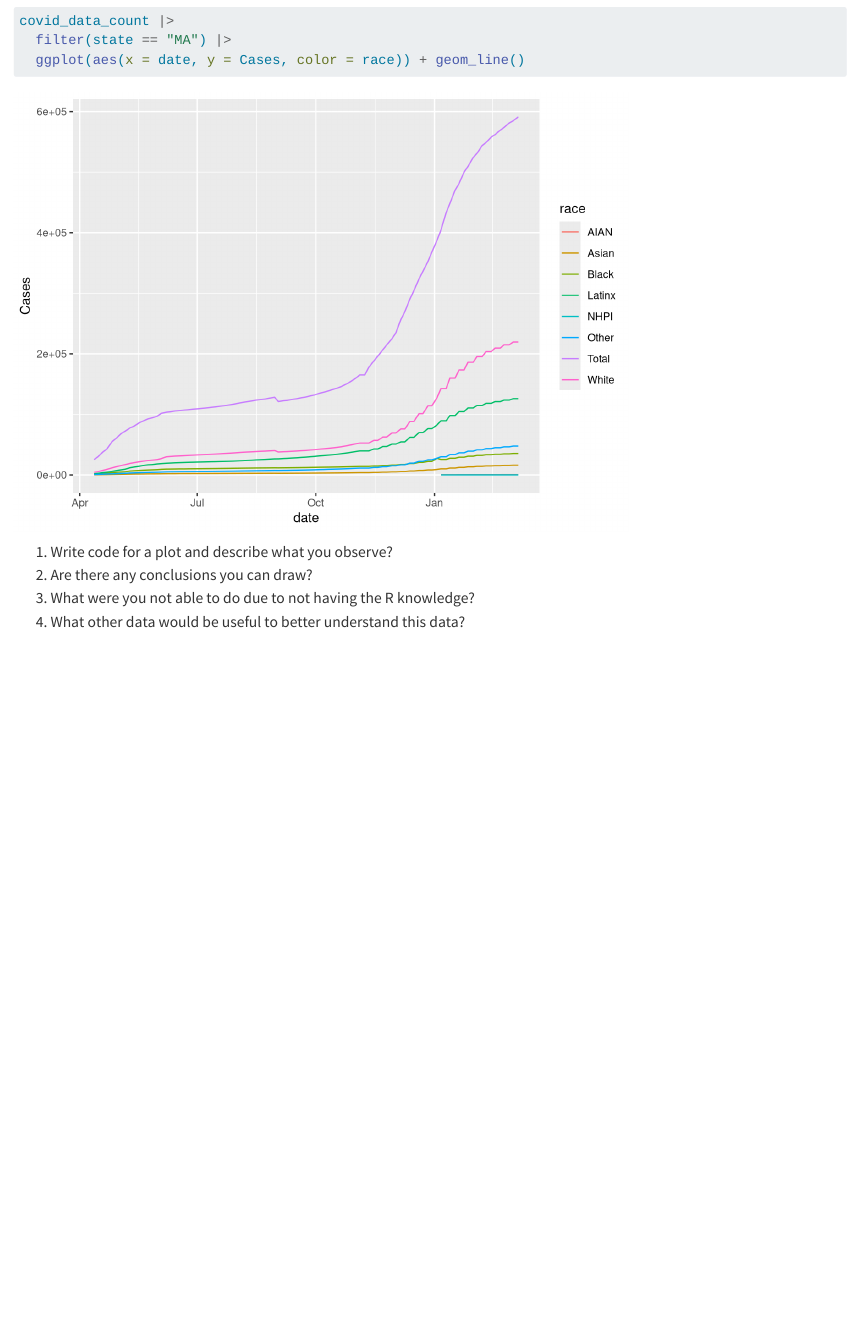
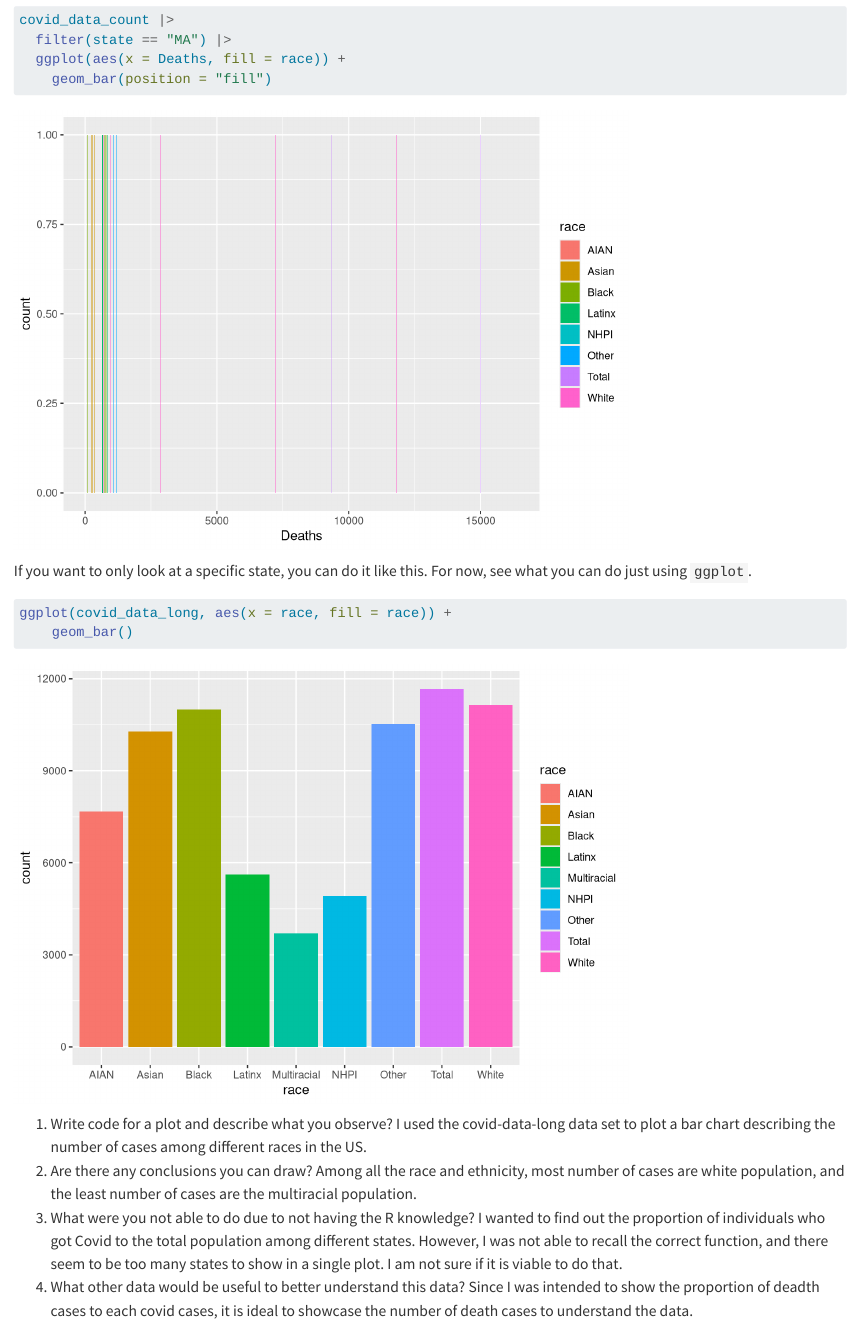
Before and after one commit to sussmanbu/ma4615-fa23-week-02-visualization-practice-tyeddie, a Quarto document (Week_02_Covid_Vis.qmd): the page in a window 1100 px wide, from 1370 px down before the commit and from 720 px down after it, so that both start at the same text. Rendered offline with R 4.5, knitr and Pandoc in place of Quarto, with nearby package versions; code that draws random numbers runs with fixed seeds of ours.

Commit message:
ggplot2 visualization practice

````diff
--- a/Week_02_Covid_Vis.qmd
+++ b/Week_02_Covid_Vis.qmd
@@ -21,21 +21,23 @@ Try using the different data sets and see which ones are good for making which p
 
 
 ```{r first_plot}
-ggplot(covid_data_count, aes(x = date, y = Cases)) + geom_point()
+covid_data_count |>
+  filter(state == "MA") |>
+  ggplot(aes(x = Deaths, fill = race)) +
+    geom_bar(position = "fill")
 ```
-
-
-
 If you want to only look at a specific state, you can do it like this.
 For now, see what you can do just using `ggplot`.
 
 ```{r}
-covid_data_count |>
-  filter(state == "MA") |>
-  ggplot(aes(x = date, y = Cases, color = race)) + geom_line()
+ggplot(covid_data_long, aes(x = race, fill = race)) +
+    geom_bar()
 ```
-
 1. Write code for a plot and describe what you observe?
+I used the covid-data-long data set to plot a bar chart describing the number of cases among different races in the US.
 2. Are there any conclusions you can draw?
+Among all the race and ethnicity, most number of cases are white population, and the least number of cases are the multiracial population.
 3. What were you not able to do due to not having the R knowledge?
+I wanted to find out the proportion of individuals who got Covid to the total population among different states. However, I was not able to recall the correct function, and there seem to be too many states to show in a single plot. I am not sure if it is viable to do that.
 4. What other data would be useful to better understand this data?
+Since I was intended to show the proportion of deadth cases to each covid cases, it is ideal to showcase the number of death cases to understand the data.
````
Also changed, not shown: Week_02_Covid_Vis.qmd (2 more changed lines).
